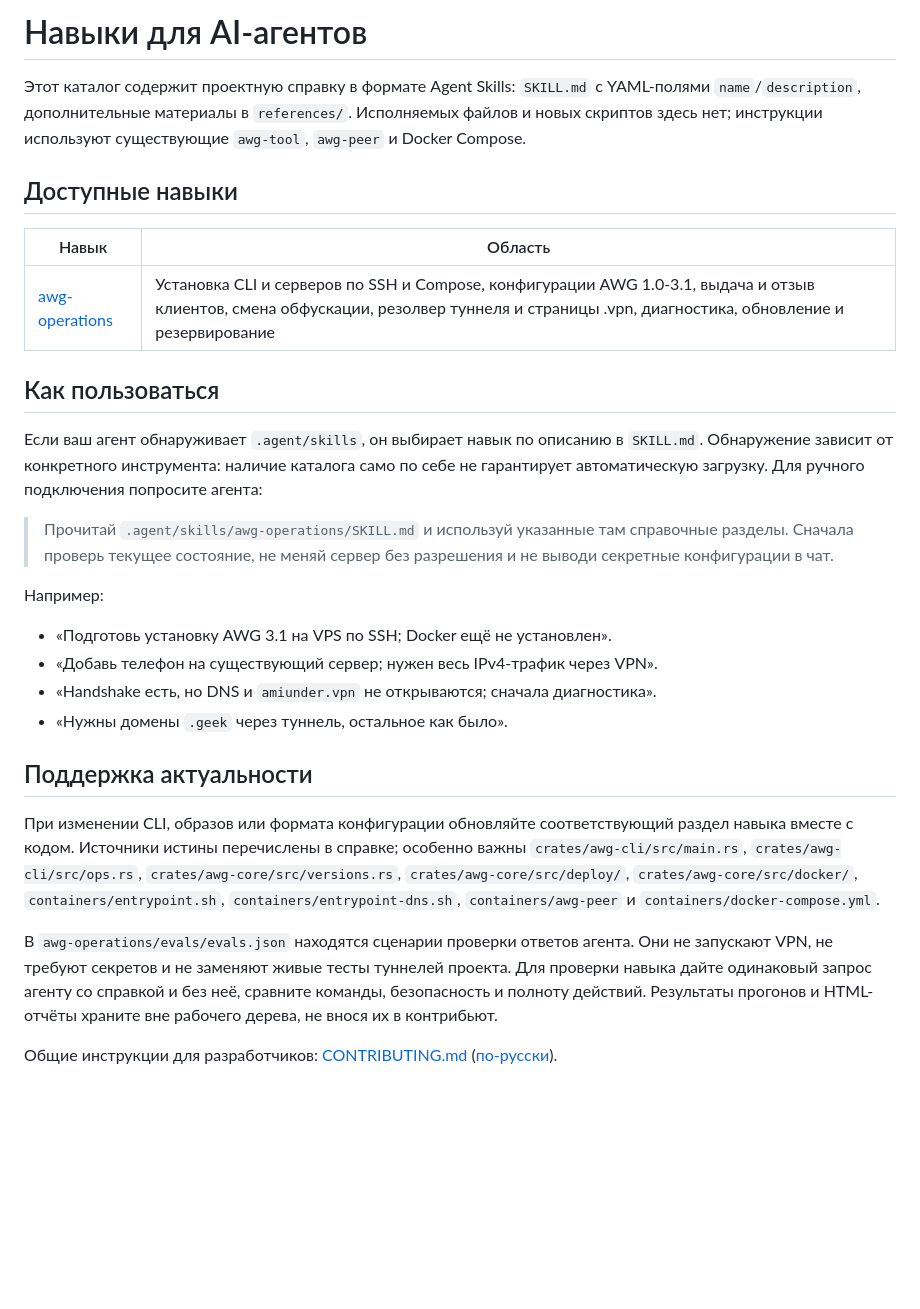
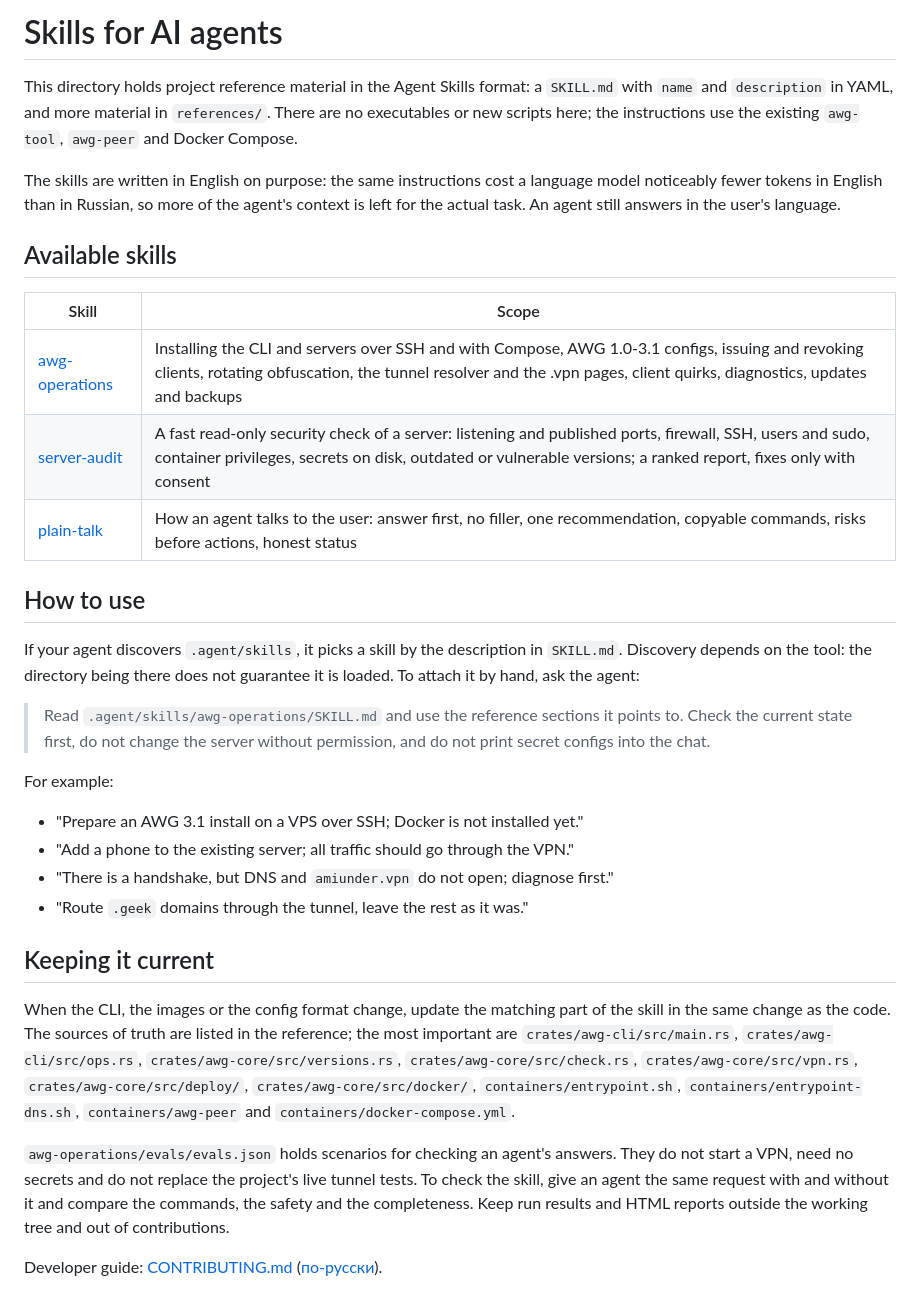
Before and after one commit to Vadim-Khristenko/awg-containers-and-tools, a Markdown page: .agent/skills/README.md, the part around the change. Drawn GitHub-style; blank space fills up the shorter version.

Commit message:
docs(skills): server-audit and plain-talk
server-audit is a fast read-only check of a node: listening and
published ports, the firewall and how Docker gets around it, SSH, users
and sudo, container privileges, secrets on disk, and outdated or
vulnerable versions, reported as a ranked table with fixes applied only
on consent. plain-talk says how an agent talks to the operator: the
answer first, one recommendation, commands that can be copied, the risk
before the command, and an honest status.

```diff
--- a/.agent/skills/README.md
+++ b/.agent/skills/README.md
@@ -1,49 +1,57 @@
-# Навыки для AI-агентов
+# Skills for AI agents
 
-Этот каталог содержит проектную справку в формате Agent Skills: `SKILL.md`
-с YAML-полями `name`/`description`, дополнительные материалы в `references/`.
-Исполняемых файлов и новых скриптов здесь нет; инструкции используют
-существующие `awg-tool`, `awg-peer` и Docker Compose.
+This directory holds project reference material in the Agent Skills format:
+a `SKILL.md` with `name` and `description` in YAML, and more material in
+`references/`. There are no executables or new scripts here; the instructions
+use the existing `awg-tool`, `awg-peer` and Docker Compose.
 
-## Доступные навыки
+The skills are written in English on purpose: the same instructions cost a
+language model noticeably fewer tokens in English than in Russian, so more of
+the agent's context is left for the actual task. An agent still answers in the
+user's language.
 
-| Навык | Область |
+## Available skills
+
+| Skill | Scope |
 |---|---|
-| [awg-operations](awg-operations/SKILL.md) | Установка CLI и серверов по SSH и Compose, конфигурации AWG 1.0-3.1, выдача и отзыв клиентов, смена обфускации, резолвер туннеля и страницы .vpn, диагностика, обновление и резервирование |
+| [awg-operations](awg-operations/SKILL.md) | Installing the CLI and servers over SSH and with Compose, AWG 1.0-3.1 configs, issuing and revoking clients, rotating obfuscation, the tunnel resolver and the .vpn pages, client quirks, diagnostics, updates and backups |
+| [server-audit](server-audit/SKILL.md) | A fast read-only security check of a server: listening and published ports, firewall, SSH, users and sudo, container privileges, secrets on disk, outdated or vulnerable versions; a ranked report, fixes only with consent |
+| [plain-talk](plain-talk/SKILL.md) | How an agent talks to the user: answer first, no filler, one recommendation, copyable commands, risks before actions, honest status |
 
-## Как пользоваться
+## How to use
 
-Если ваш агент обнаруживает `.agent/skills`, он выбирает навык по описанию в
-`SKILL.md`. Обнаружение зависит от конкретного инструмента: наличие каталога
-само по себе не гарантирует автоматическую загрузку. Для ручного подключения
-попросите агента:
+If your agent discovers `.agent/skills`, it picks a skill by the description in
+`SKILL.md`. Discovery depends on the tool: the directory being there does not
+guarantee it is loaded. To attach it by hand, ask the agent:
 
-> Прочитай `.agent/skills/awg-operations/SKILL.md` и используй указанные там
-> справочные разделы. Сначала проверь текущее состояние, не меняй сервер без
-> разрешения и не выводи секретные конфигурации в чат.
+> Read `.agent/skills/awg-operations/SKILL.md` and use the reference sections
+> it points to. Check the current state first, do not change the server
+> without permission, and do not print secret configs into the chat.
 
-Например:
+For example:
 
-- «Подготовь установку AWG 3.1 на VPS по SSH; Docker ещё не установлен».
-- «Добавь телефон на существующий сервер; нужен весь IPv4-трафик через VPN».
-- «Handshake есть, но DNS и `amiunder.vpn` не открываются; сначала диагностика».
-- «Нужны домены `.geek` через туннель, остальное как было».
+- "Prepare an AWG 3.1 install on a VPS over SSH; Docker is not installed yet."
+- "Add a phone to the existing server; all traffic should go through the VPN."
+- "There is a handshake, but DNS and `amiunder.vpn` do not open; diagnose first."
+- "Route `.geek` domains through the tunnel, leave the rest as it was."
 
-## Поддержка актуальности
+## Keeping it current
 
-При изменении CLI, образов или формата конфигурации обновляйте соответствующий
-раздел навыка вместе с кодом. Источники истины перечислены в справке; особенно
-важны `crates/awg-cli/src/main.rs`, `crates/awg-cli/src/ops.rs`,
-`crates/awg-core/src/versions.rs`, `crates/awg-core/src/deploy/`,
-`crates/awg-core/src/docker/`, `containers/entrypoint.sh`,
-`containers/entrypoint-dns.sh`, `containers/awg-peer` и
-`containers/docker-compose.yml`.
+When the CLI, the images or the config format change, update the matching part
+of the skill in the same change as the code. The sources of truth are listed in
+the reference; the most important are `crates/awg-cli/src/main.rs`,
+`crates/awg-cli/src/ops.rs`, `crates/awg-core/src/versions.rs`,
+`crates/awg-core/src/check.rs`, `crates/awg-core/src/vpn.rs`,
+`crates/awg-core/src/deploy/`, `crates/awg-core/src/docker/`,
+`containers/entrypoint.sh`, `containers/entrypoint-dns.sh`,
+`containers/awg-peer` and `containers/docker-compose.yml`.
 
-В `awg-operations/evals/evals.json` находятся сценарии проверки ответов агента.
-Они не запускают VPN, не требуют секретов и не заменяют живые тесты туннелей
-проекта. Для проверки навыка дайте одинаковый запрос агенту со справкой и без
-неё, сравните команды, безопасность и полноту действий. Результаты прогонов и
-HTML-отчёты храните вне рабочего дерева, не внося их в контрибьют.
+`awg-operations/evals/evals.json` holds scenarios for checking an agent's
+answers. They do not start a VPN, need no secrets and do not replace the
+project's live tunnel tests. To check the skill, give an agent the same request
+with and without it and compare the commands, the safety and the completeness.
+Keep run results and HTML reports outside the working tree and out of
+contributions.
 
-Общие инструкции для разработчиков: [CONTRIBUTING.md](../../CONTRIBUTING.md)
+Developer guide: [CONTRIBUTING.md](../../CONTRIBUTING.md)
 ([по-русски](../../RU.CONTRIBUTING.MD)).
```
Also changed, not shown: 2 other files.
